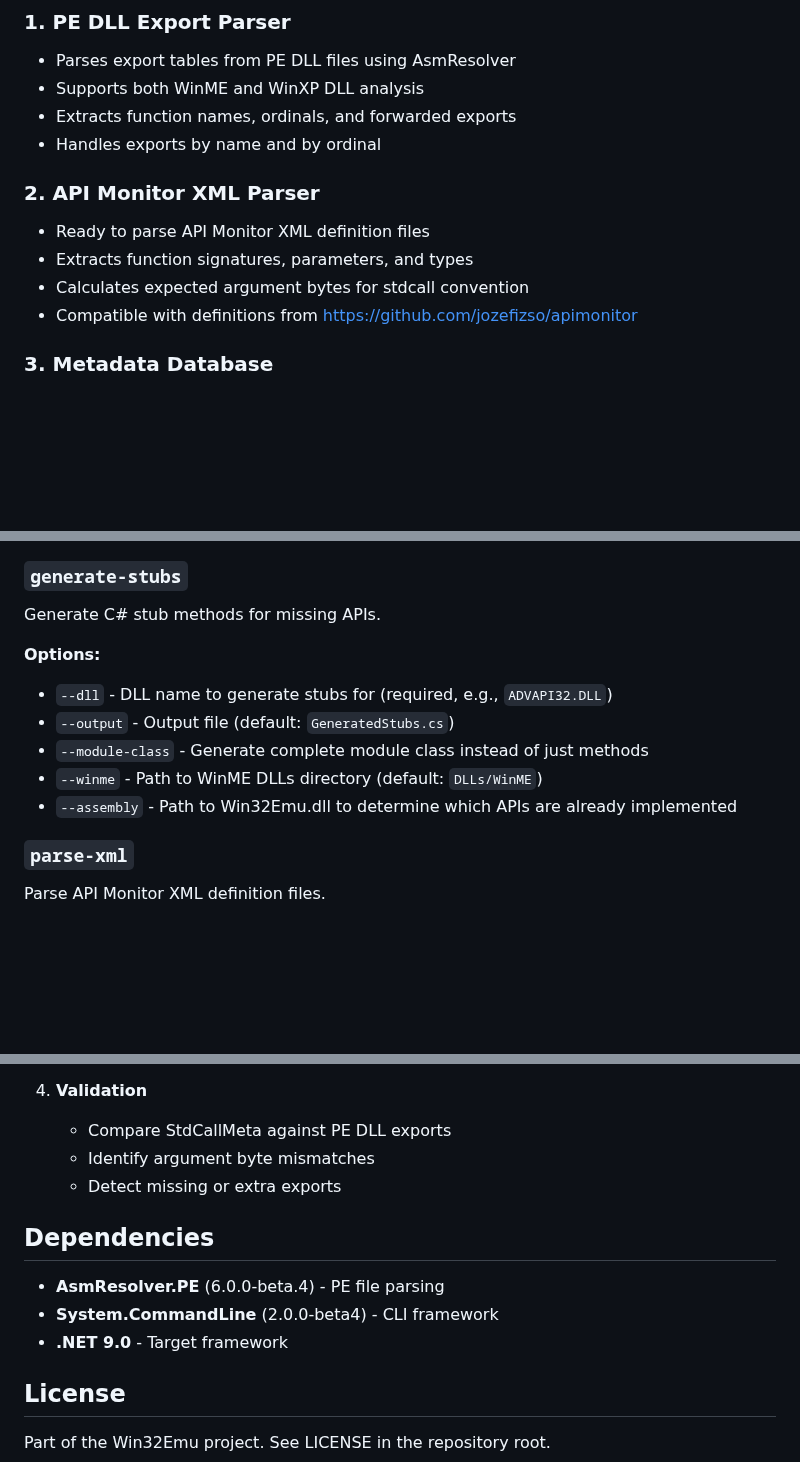
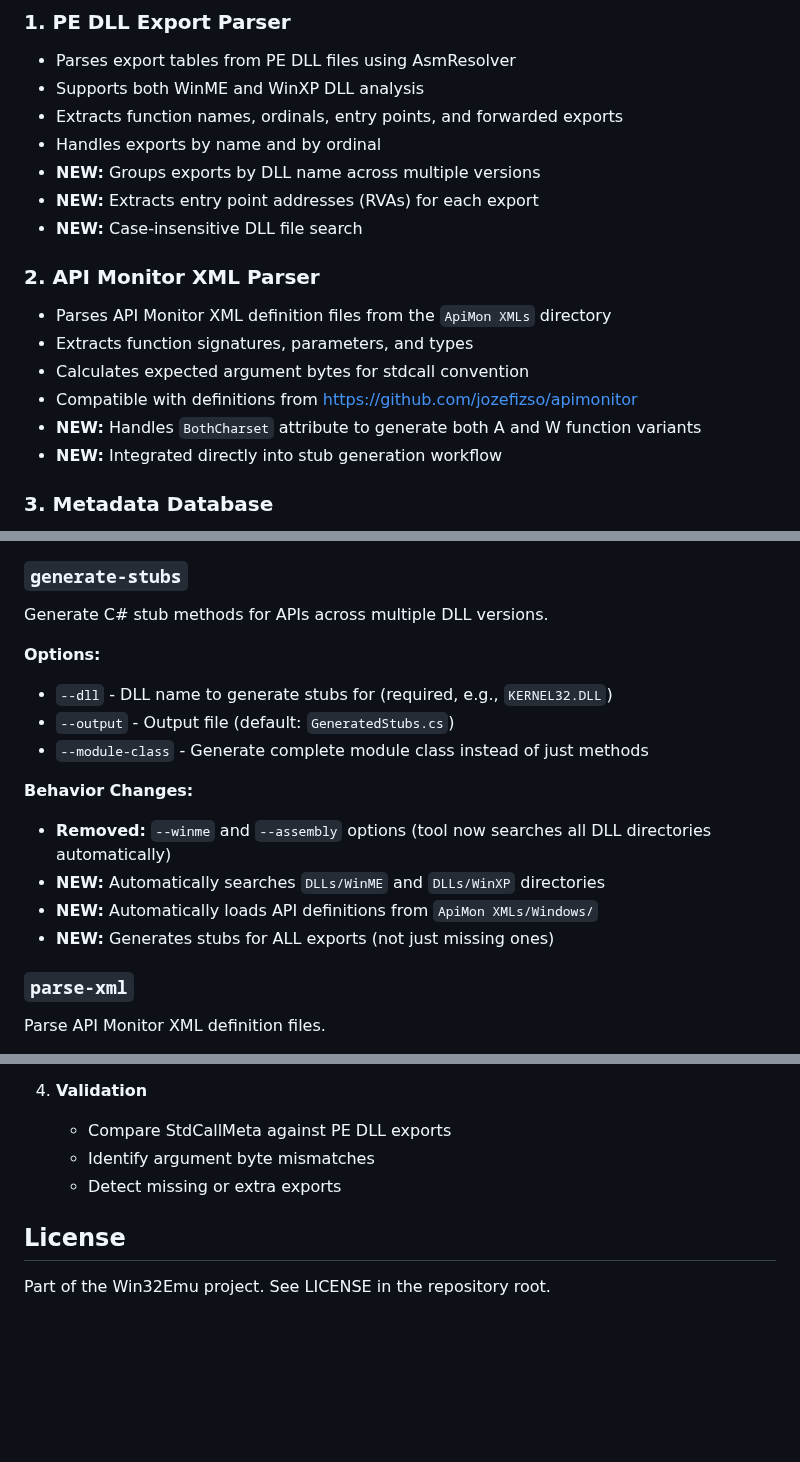
Before and after one commit to archanox/Win32Emu, a Markdown page: Win32Emu.CodeGen/README.md, 3 parts joined by grey strips. GitHub-like rendering; blank space fills up the shorter version.

```diff
--- a/Win32Emu.CodeGen/README.md
+++ b/Win32Emu.CodeGen/README.md
@@ -7,14 +7,19 @@ This tool provides automated analysis and code generation capabilities for Win32
 ### 1. PE DLL Export Parser
 - Parses export tables from PE DLL files using AsmResolver
 - Supports both WinME and WinXP DLL analysis
-- Extracts function names, ordinals, and forwarded exports
+- Extracts function names, ordinals, entry points, and forwarded exports
 - Handles exports by name and by ordinal
+- **NEW:** Groups exports by DLL name across multiple versions
+- **NEW:** Extracts entry point addresses (RVAs) for each export
+- **NEW:** Case-insensitive DLL file search
 
 ### 2. API Monitor XML Parser
-- Ready to parse API Monitor XML definition files
+- Parses API Monitor XML definition files from the `ApiMon XMLs` directory
 - Extracts function signatures, parameters, and types
 - Calculates expected argument bytes for stdcall convention
 - Compatible with definitions from https://github.com/jozefizso/apimonitor
+- **NEW:** Handles `BothCharset` attribute to generate both A and W function variants
+- **NEW:** Integrated directly into stub generation workflow
 
 ### 3. Metadata Database
 - Stores and queries API metadata from multiple sources
@@ -119,14 +146,18 @@ Generate API coverage report comparing implemented vs available APIs.
 - `--output` - Output file (optional, defaults to console)
 
 ### `generate-stubs`
-Generate C# stub methods for missing APIs.
+Generate C# stub methods for APIs across multiple DLL versions.
 
 **Options:**
-- `--dll` - DLL name to generate stubs for (required, e.g., `ADVAPI32.DLL`)
+- `--dll` - DLL name to generate stubs for (required, e.g., `KERNEL32.DLL`)
 - `--output` - Output file (default: `GeneratedStubs.cs`)
 - `--module-class` - Generate complete module class instead of just methods
-- `--winme` - Path to WinME DLLs directory (default: `DLLs/WinME`)
-- `--assembly` - Path to Win32Emu.dll to determine which APIs are already implemented
+
+**Behavior Changes:**
+- **Removed:** `--winme` and `--assembly` options (tool now searches all DLL directories automatically)
+- **NEW:** Automatically searches `DLLs/WinME` and `DLLs/WinXP` directories
+- **NEW:** Automatically loads API definitions from `ApiMon XMLs/Windows/`
+- **NEW:** Generates stubs for ALL exports (not just missing ones)
 
 ### `parse-xml`
 Parse API Monitor XML definition files.
@@ -204,12 +255,6 @@ dotnet test Win32Emu.Tests.CodeGen
    - Identify argument byte mismatches
    - Detect missing or extra exports
 
-## Dependencies
-
-- **AsmResolver.PE** (6.0.0-beta.4) - PE file parsing
-- **System.CommandLine** (2.0.0-beta4) - CLI framework
-- **.NET 9.0** - Target framework
-
 ## License
 
 Part of the Win32Emu project. See LICENSE in the repository root.
```
Also changed, not shown: other parts of Win32Emu.CodeGen/README.md (+86 -44 lines).
